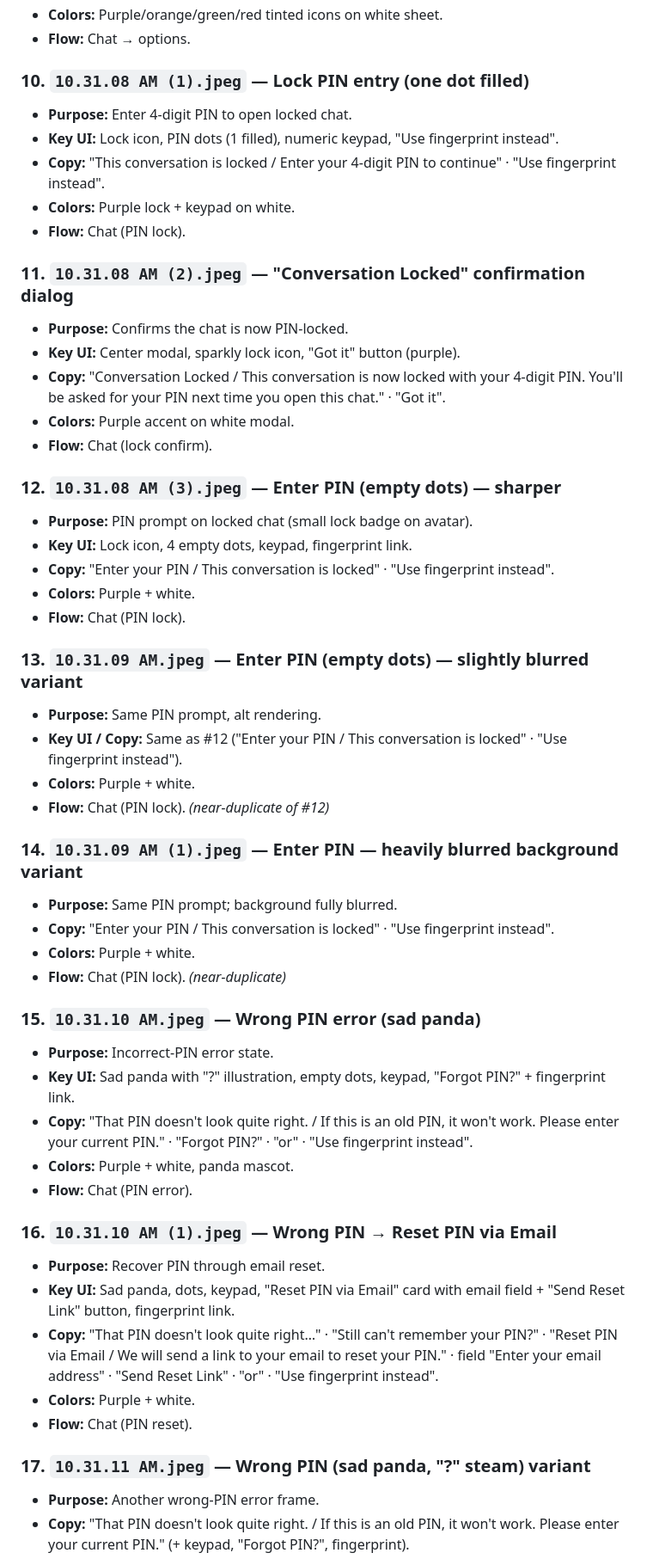
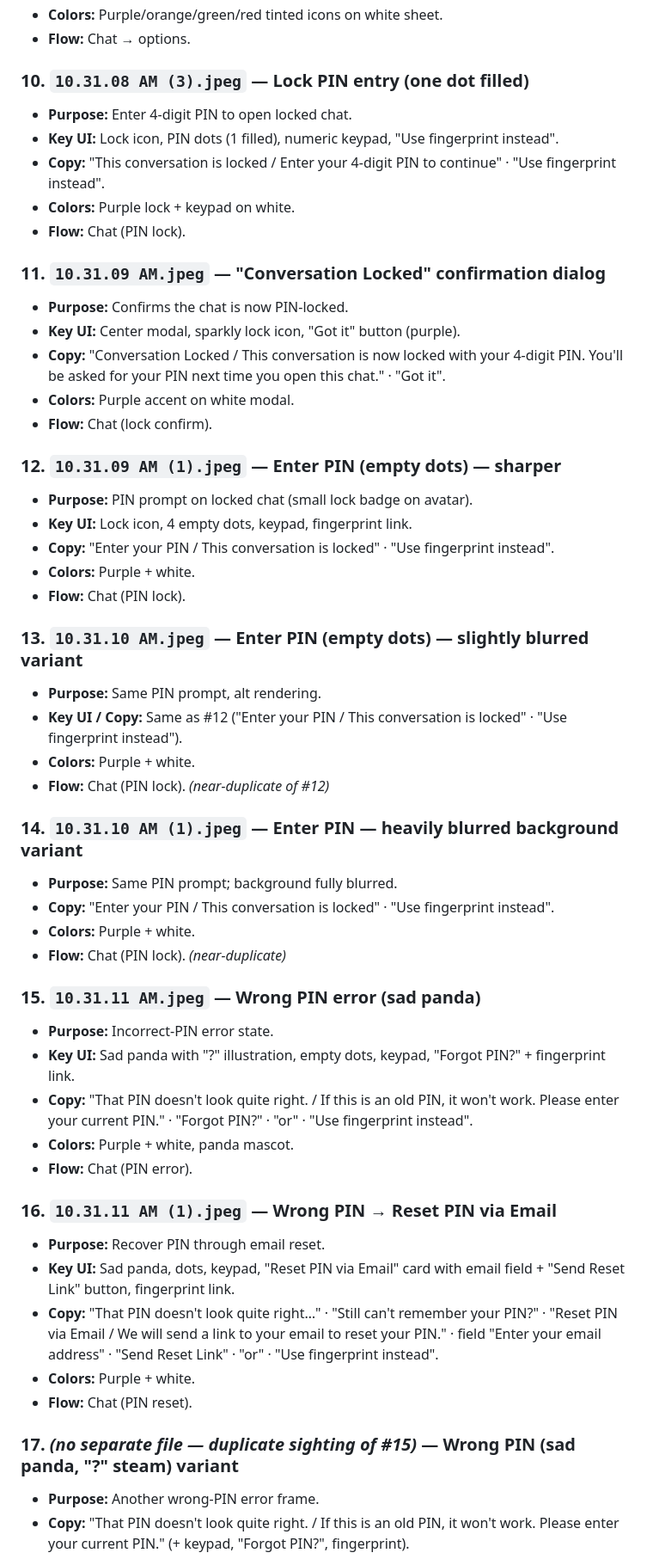
Before and after one commit to trendywink247-afk/mento-app, a Markdown page: docs/MOCKUP_INVENTORY.md, the part around one of its changes. Shown at 86% size. GitHub-like rendering.

```diff
--- a/docs/MOCKUP_INVENTORY.md
+++ b/docs/MOCKUP_INVENTORY.md
@@ -73,54 +87,54 @@ All screens are iOS-style phone mockups with a "9:41" status bar. The palette ac
 - **Colors:** Purple/orange/green/red tinted icons on white sheet.
 - **Flow:** Chat → options.
 
-### 10. `10.31.08 AM (1).jpeg` — Lock PIN entry (one dot filled)
+### 10. `10.31.08 AM (3).jpeg` — Lock PIN entry (one dot filled)
 - **Purpose:** Enter 4-digit PIN to open locked chat.
 - **Key UI:** Lock icon, PIN dots (1 filled), numeric keypad, "Use fingerprint instead".
 - **Copy:** "This conversation is locked / Enter your 4-digit PIN to continue" · "Use fingerprint instead".
 - **Colors:** Purple lock + keypad on white.
 - **Flow:** Chat (PIN lock).
 
-### 11. `10.31.08 AM (2).jpeg` — "Conversation Locked" confirmation dialog
+### 11. `10.31.09 AM.jpeg` — "Conversation Locked" confirmation dialog
 - **Purpose:** Confirms the chat is now PIN-locked.
 - **Key UI:** Center modal, sparkly lock icon, "Got it" button (purple).
 - **Copy:** "Conversation Locked / This conversation is now locked with your 4-digit PIN. You'll be asked for your PIN next time you open this chat." · "Got it".
 - **Colors:** Purple accent on white modal.
 - **Flow:** Chat (lock confirm).
 
-### 12. `10.31.08 AM (3).jpeg` — Enter PIN (empty dots) — sharper
+### 12. `10.31.09 AM (1).jpeg` — Enter PIN (empty dots) — sharper
 - **Purpose:** PIN prompt on locked chat (small lock badge on avatar).
 - **Key UI:** Lock icon, 4 empty dots, keypad, fingerprint link.
 - **Copy:** "Enter your PIN / This conversation is locked" · "Use fingerprint instead".
 - **Colors:** Purple + white.
 - **Flow:** Chat (PIN lock).
 
-### 13. `10.31.09 AM.jpeg` — Enter PIN (empty dots) — slightly blurred variant
+### 13. `10.31.10 AM.jpeg` — Enter PIN (empty dots) — slightly blurred variant
 - **Purpose:** Same PIN prompt, alt rendering.
 - **Key UI / Copy:** Same as #12 ("Enter your PIN / This conversation is locked" · "Use fingerprint instead").
 - **Colors:** Purple + white.
 - **Flow:** Chat (PIN lock). *(near-duplicate of #12)*
 
-### 14. `10.31.09 AM (1).jpeg` — Enter PIN — heavily blurred background variant
+### 14. `10.31.10 AM (1).jpeg` — Enter PIN — heavily blurred background variant
 - **Purpose:** Same PIN prompt; background fully blurred.
 - **Copy:** "Enter your PIN / This conversation is locked" · "Use fingerprint instead".
 - **Colors:** Purple + white.
 - **Flow:** Chat (PIN lock). *(near-duplicate)*
 
-### 15. `10.31.10 AM.jpeg` — Wrong PIN error (sad panda)
+### 15. `10.31.11 AM.jpeg` — Wrong PIN error (sad panda)
 - **Purpose:** Incorrect-PIN error state.
 - **Key UI:** Sad panda with "?" illustration, empty dots, keypad, "Forgot PIN?" + fingerprint link.
 - **Copy:** "That PIN doesn't look quite right. / If this is an old PIN, it won't work. Please enter your current PIN." · "Forgot PIN?" · "or" · "Use fingerprint instead".
 - **Colors:** Purple + white, panda mascot.
 - **Flow:** Chat (PIN error).
 
-### 16. `10.31.10 AM (1).jpeg` — Wrong PIN → Reset PIN via Email
+### 16. `10.31.11 AM (1).jpeg` — Wrong PIN → Reset PIN via Email
 - **Purpose:** Recover PIN through email reset.
 - **Key UI:** Sad panda, dots, keypad, "Reset PIN via Email" card with email field + "Send Reset Link" button, fingerprint link.
 - **Copy:** "That PIN doesn't look quite right…" · "Still can't remember your PIN?" · "Reset PIN via Email / We will send a link to your email to reset your PIN." · field "Enter your email address" · "Send Reset Link" · "or" · "Use fingerprint instead".
 - **Colors:** Purple + white.
 - **Flow:** Chat (PIN reset).
 
-### 17. `10.31.11 AM.jpeg` — Wrong PIN (sad panda, "?" steam) variant
+### 17. *(no separate file — duplicate sighting of #15)* — Wrong PIN (sad panda, "?" steam) variant
 - **Purpose:** Another wrong-PIN error frame.
 - **Copy:** "That PIN doesn't look quite right. / If this is an old PIN, it won't work. Please enter your current PIN." (+ keypad, "Forgot PIN?", fingerprint).
 - **Colors:** Purple + white. *(variant of #15)*
```
Also changed, not shown: other parts of docs/MOCKUP_INVENTORY.md (+60 -25 lines).
